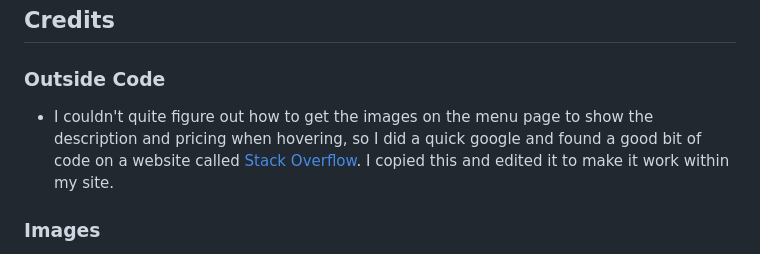
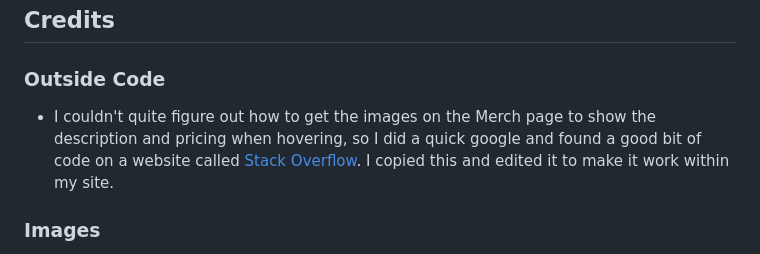
Before and after one commit to CamRaff/milestone-project-1, a Markdown page: README.md, the part around the change. Rendered like a GitHub page.

Commit message:
further improvements to README

```diff
--- a/README.md
+++ b/README.md
@@ -529,7 +529,7 @@ There are features that differ between each page, however, the Header and the Fo
 
 ### Outside Code
 
-- I couldn't quite figure out how to get the images on the menu page to show the description and pricing when hovering, so I did a quick google and found a good bit of code on a website called [Stack Overflow](https://stackoverflow.com/questions/14263594/how-to-show-text-on-image-when-hovering). I copied this and edited it to make it work within my site.
+- I couldn't quite figure out how to get the images on the Merch page to show the description and pricing when hovering, so I did a quick google and found a good bit of code on a website called [Stack Overflow](https://stackoverflow.com/questions/14263594/how-to-show-text-on-image-when-hovering). I copied this and edited it to make it work within my site.
 
 ### Images
 
```
